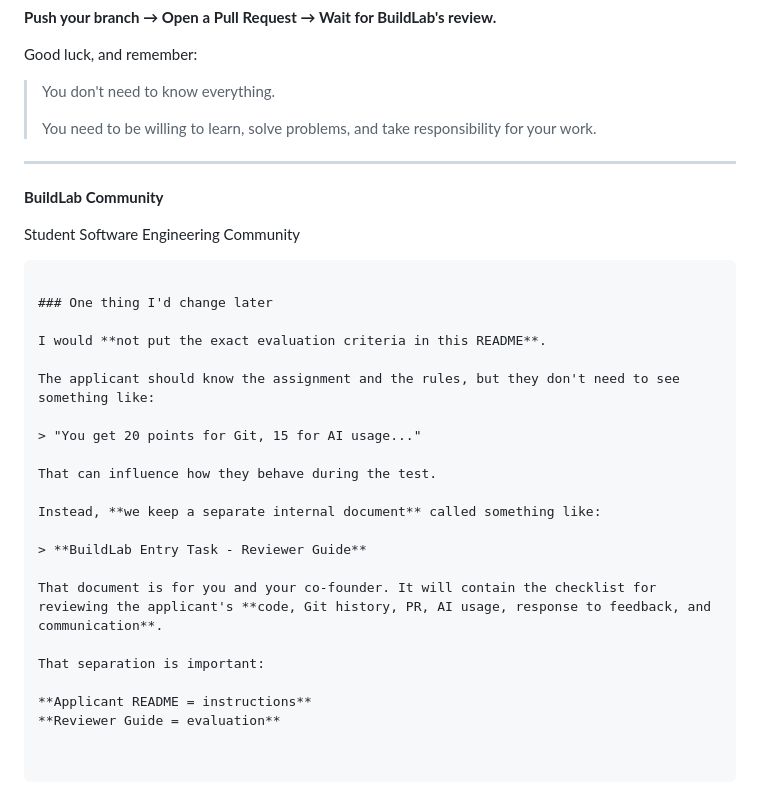
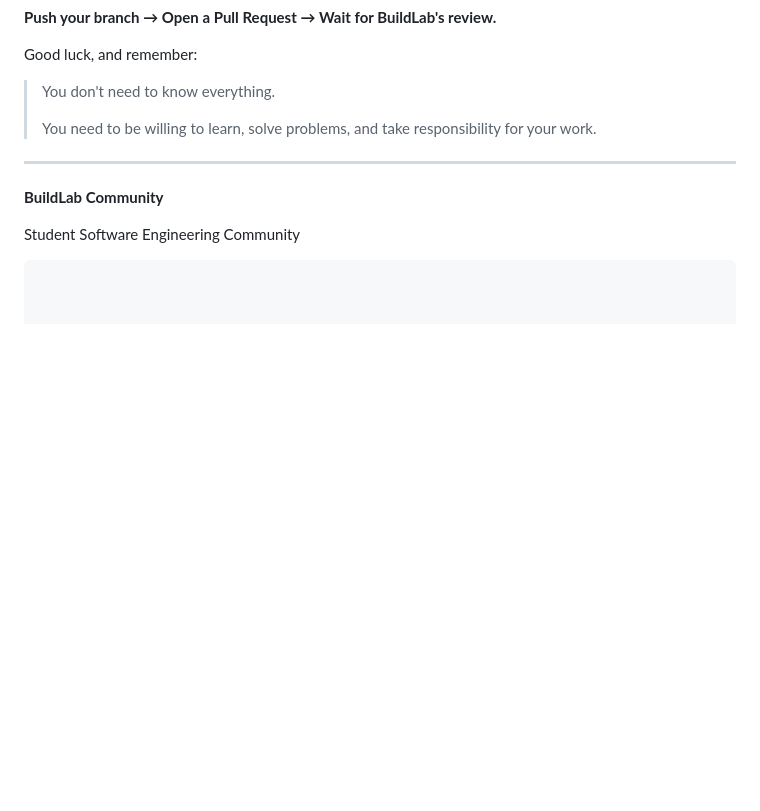
Before and after one commit to MBS00007/buildlab-entry-task, a Markdown page: README.md, the part around the change. Rendered like a GitHub page; blank space fills up the shorter version.

````diff
--- a/README.md
+++ b/README.md
@@ -250,24 +250,3 @@ Good luck, and remember:
 
 Student Software Engineering Community
 ```
-
-### One thing I'd change later
-
-I would **not put the exact evaluation criteria in this README**.
-
-The applicant should know the assignment and the rules, but they don't need to see something like:
-
-> "You get 20 points for Git, 15 for AI usage..."
-
-That can influence how they behave during the test.
-
-Instead, **we keep a separate internal document** called something like:
-
-> **BuildLab Entry Task - Reviewer Guide**
-
-That document is for you and your co-founder. It will contain the checklist for reviewing the applicant's **code, Git history, PR, AI usage, response to feedback, and communication**.
-
-That separation is important:
-
-**Applicant README = instructions**
-**Reviewer Guide = evaluation**
````
